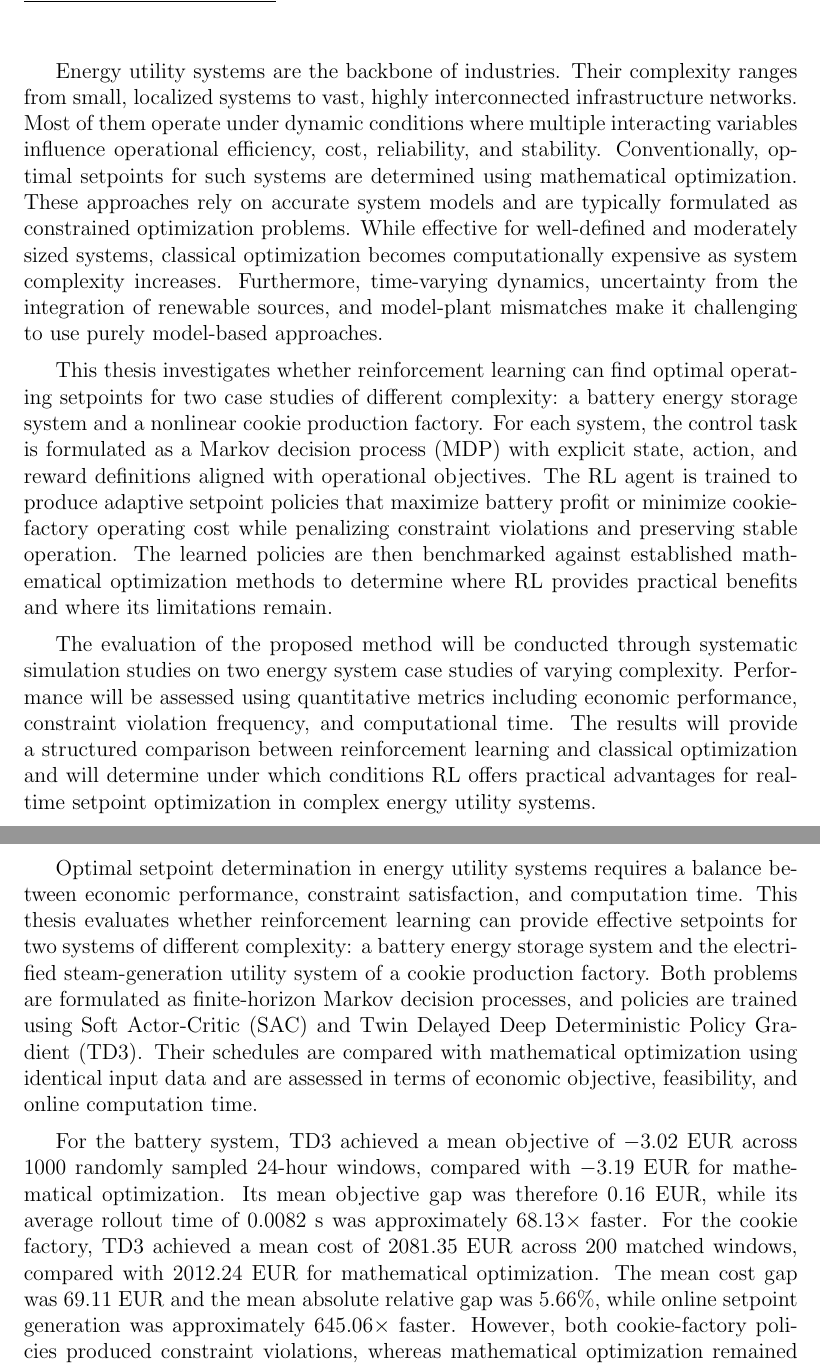
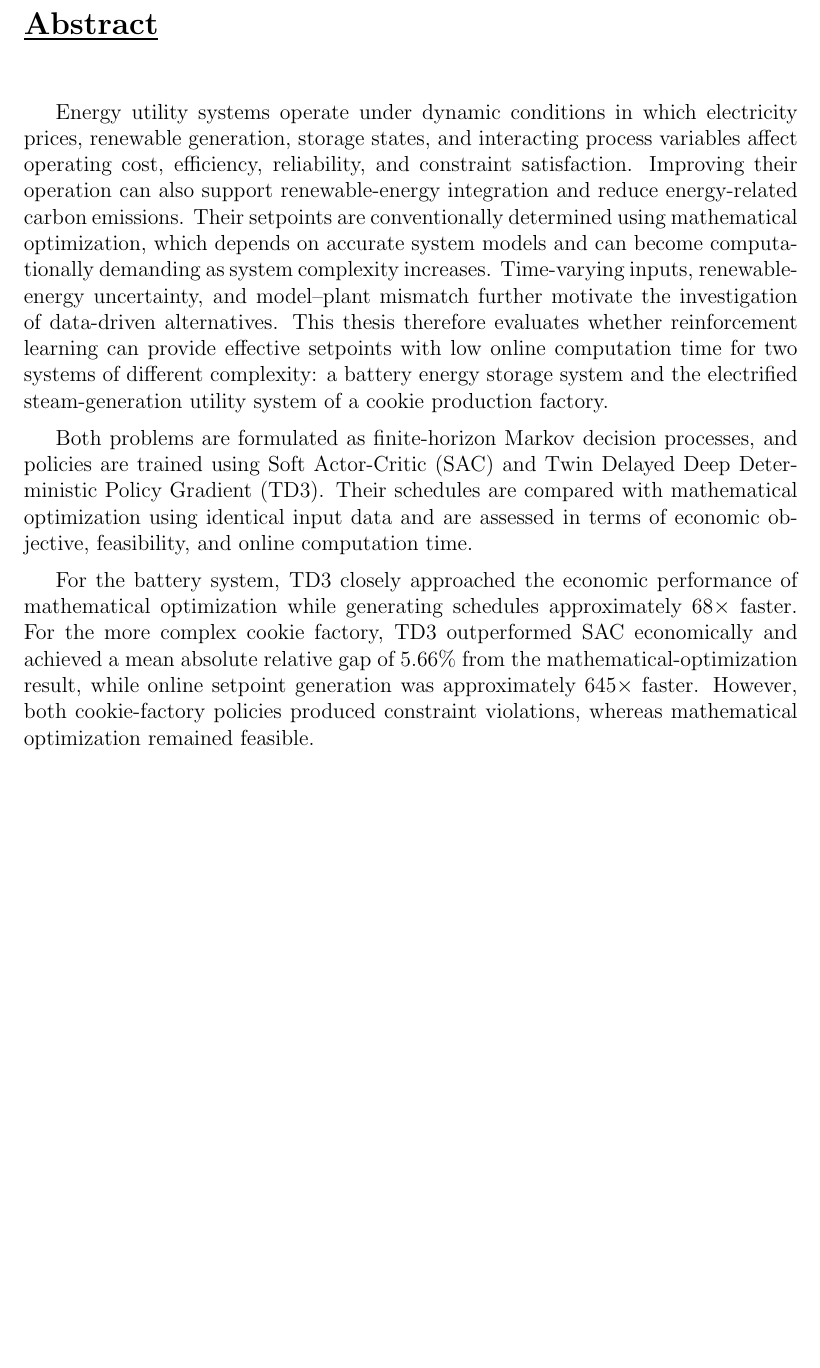
Before and after one commit to itsashishthapa/THESIS, a LaTeX document (paper/main.tex): two parts of pages 3 and 4 of 48 before the commit and part of page 3 of 47 after it, the two joined at a grey line, cut at the place of the change, the shorter picture padded with empty space. Compiled offline with pdfLaTeX.

Commit message:
Update main.tex to enhance the abstract for clarity and detail, improving the description of energy utility systems and the evaluation of reinforcement learning methods.

```diff
--- a/paper/main.tex
+++ b/paper/main.tex
@@ -82,27 +82,19 @@ Title and name of adviser (optional)
 19 September 2026
 }
 %%% ENTER THE ABSTRACT IN ENGLISH HERE %%%
-%%% Should not exceed half a page %%%
+%%% Should not exceed one page %%%
 \newcommand{\ABSTRACT}{
-Optimal setpoint determination in energy utility systems requires a balance
-between economic performance, constraint satisfaction, and computation time.
-This thesis evaluates whether reinforcement learning can provide effective
-setpoints for two systems of different complexity: a battery energy storage
-system and the electrified steam-generation utility system of a cookie
-production factory. Both problems are formulated as finite-horizon Markov
-decision processes, and policies are trained using Soft Actor-Critic (SAC) and
-Twin Delayed Deep Deterministic Policy Gradient (TD3). Their schedules are
-compared with mathematical optimization using identical input data and are
-assessed in terms of economic objective, feasibility, and online computation
-time.
+Energy utility systems operate under dynamic conditions in which electricity
+prices, renewable generation, storage states, and interacting process
+variables affect operating cost, efficiency, reliability, and constraint
+satisfaction. Improving their operation can also support renewable-energy
+integration and reduce energy-related carbon emissions. Their setpoints are
+conventionally determined using mathematical optimization, which depends on
+accurate system models and can become computationally demanding as system
+complexity increases. Time-varying inputs, renewable-energy uncertainty, and
+model--plant mismatch further motivate the investigation of data-driven
+alternatives. This thesis therefore evaluates whether reinforcement learning
+can provide effective setpoints with low online computation time for two
+systems of different complexity: a battery energy storage system and the
+electrified steam-generation utility system of a cookie production factory.
 
-For the battery system, TD3 achieved a mean objective of $-3.02$~EUR across
-1000 randomly sampled 24-hour windows, compared with $-3.19$~EUR for
-mathematical optimization. Its mean objective gap was therefore 0.16~EUR,
-while its average rollout time of 0.0082~s was approximately $68.13\times$
-faster. For the cookie factory, TD3 achieved a mean cost of 2081.35~EUR across
-200 matched windows, compared with 2012.24~EUR for mathematical optimization.
-The mean cost gap was 69.11~EUR and the mean absolute relative gap was 5.66\%,
-while online setpoint generation was approximately $645.06\times$ faster.
-However, both cookie-factory policies produced constraint violations, whereas
-mathematical optimization remained feasible.
@@ -109,3 +107,11 @@ mathematical optimization remained feasible.
+For the battery system, TD3 closely approached the economic performance of
+mathematical optimization while generating schedules approximately
+$68\times$ faster. For the more complex cookie factory, TD3 outperformed SAC
+economically and achieved a mean absolute relative gap of 5.66\% from the
+mathematical-optimization result, while online setpoint generation was
+approximately $645\times$ faster. However, both cookie-factory policies
+produced constraint violations, whereas mathematical optimization remained
+feasible.
 
 The results show that trained reinforcement-learning policies can generate
 economically meaningful setpoints with very low online computation time after
@@ -116,14 +122,6 @@ complex cookie-factory model.
 %%% Should not exceed half a page %%%
 \newcommand{\ZUSAMMENFASSUNG}{
 Beispielzusammenfassung in Deutsch.
-}
-%%% ENTER THE (exact) TASK DESCRIPTION HERE %%%
-\newcommand{\TASKDESCRIPTION}{
-Energy utility systems are the backbone of industries. Their complexity ranges from small, localized systems to vast, highly interconnected infrastructure networks. Most of them operate under dynamic conditions where multiple interacting variables influence operational efficiency, cost, reliability, and stability. Conventionally, optimal setpoints for such systems are determined using mathematical optimization. These approaches rely on accurate system models and are typically formulated as constrained optimization problems. While effective for well-defined and moderately sized systems, classical optimization becomes computationally expensive as system complexity increases. Furthermore, time-varying dynamics, uncertainty from the integration of renewable sources, and model-plant mismatches make it challenging to use purely model-based approaches.
-
-This thesis investigates whether reinforcement learning can find optimal operating setpoints for two case studies of different complexity: a battery energy storage system and a nonlinear cookie production factory. For each system, the control task is formulated as a Markov decision process (MDP) with explicit state, action, and reward definitions aligned with operational objectives. The RL agent is trained to produce adaptive setpoint policies that maximize battery profit or minimize cookie-factory operating cost while penalizing constraint violations and preserving stable operation. The learned policies are then benchmarked against established mathematical optimization methods to determine where RL provides practical benefits and where its limitations remain.
-
-The evaluation of the proposed method will be conducted through systematic simulation studies on two energy system case studies of varying complexity. Performance will be assessed using quantitative metrics including economic performance, constraint violation frequency, and computational time. The results will provide a structured comparison between reinforcement learning and classical optimization and will determine under which conditions RL offers practical advantages for real-time setpoint optimization in complex energy utility systems.
 }
 \begin{document}
 
@@ -171,11 +169,6 @@ The evaluation of the proposed method will be conducted through systematic simul
 	{Cottbus, \SUBMISSIONDATE}{\hspace*{2.725cm}\underline{~~~~~~~~~~~~~~~~~~~~~~~~~~~~~~~~~~~~~~~~~~~~~~~~~~}} \\
 	{\hspace*{7.75cm} Signature of the author}
 \end{textblock*}
-
-\startnewpage
-\section*{\underline{Task description}}
-\vspace{0.5cm}
-\TASKDESCRIPTION
 
 \startnewpage
 \section*{\underline{Abstract}}
```
Also changed, not shown: paper/main.pdf, paper/main.tex (6 more changed lines).
